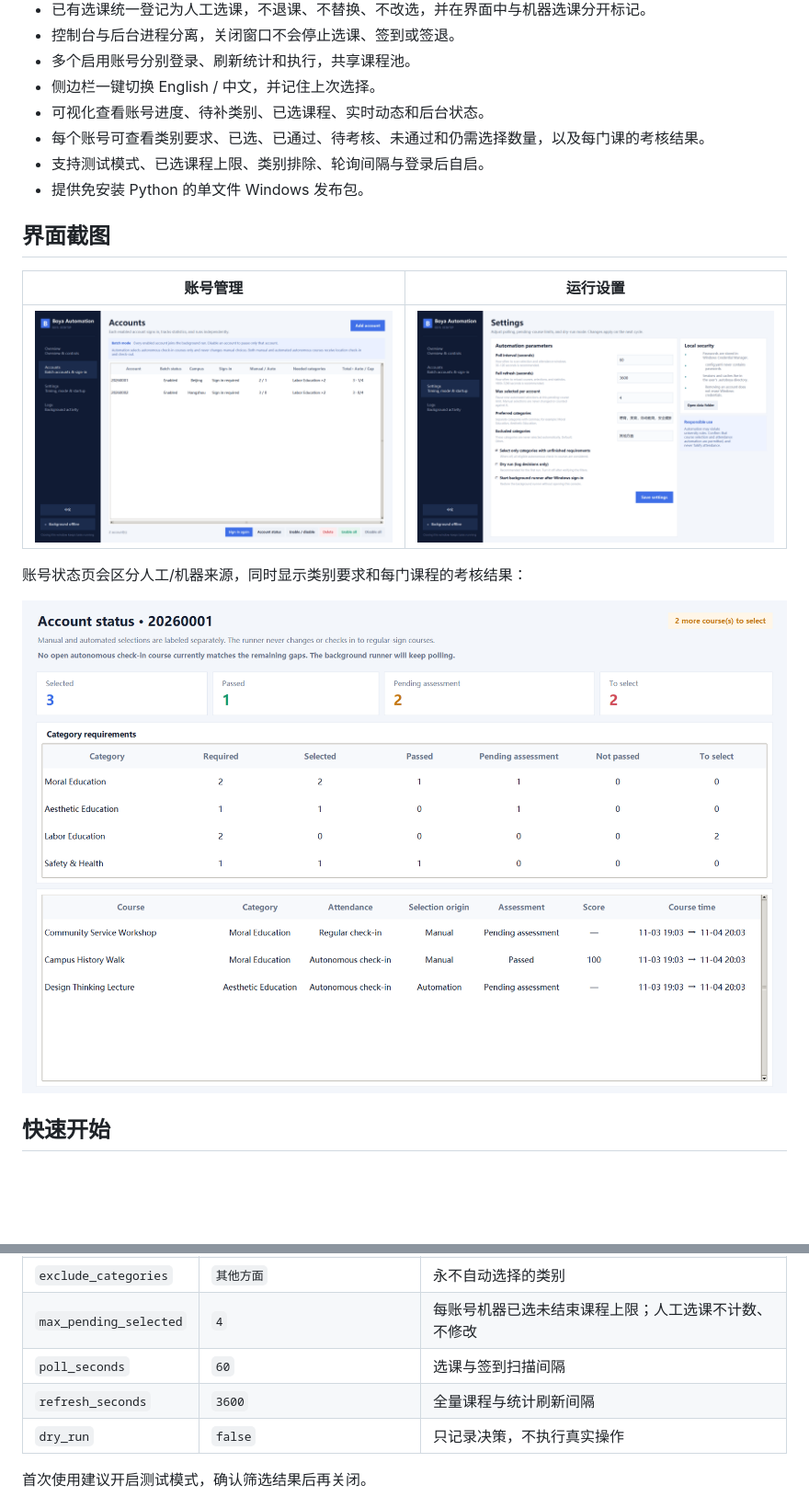
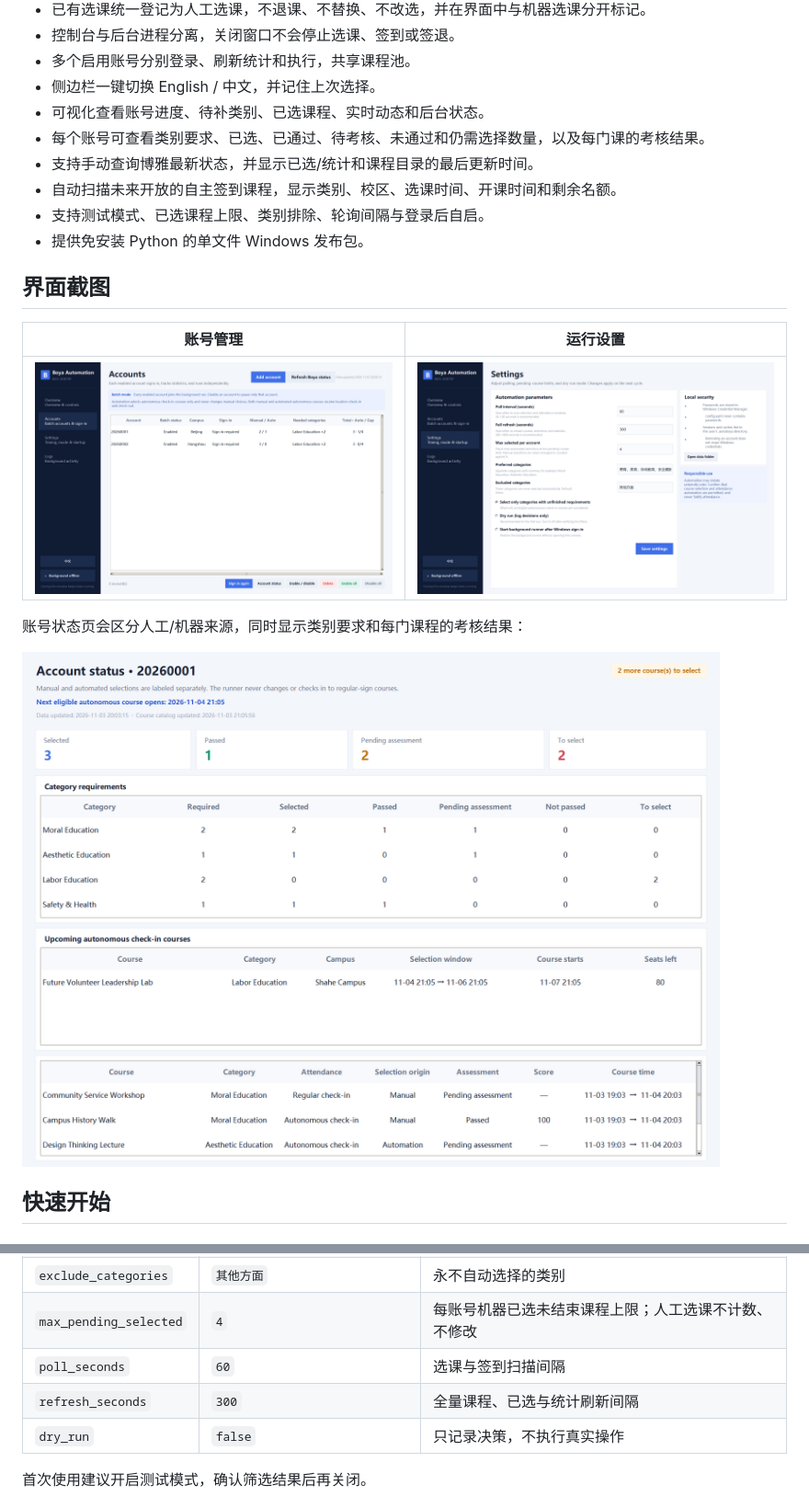
Before and after one commit to ZhuangHT-1201/buaa-boya-desktop, a Markdown page: README.zh-CN.md, 2 parts joined by grey strips. Shown at 92% size. GitHub-like rendering; pictures changed too: docs/screenshots/accounts-en.png, docs/screenshots/selection-origin-en.png, docs/screenshots/settings-en.png; blank space fills up the shorter version.

```diff
--- a/README.zh-CN.md
+++ b/README.zh-CN.md
@@ -29,6 +29,8 @@
 - 侧边栏一键切换 English / 中文，并记住上次选择。
 - 可视化查看账号进度、待补类别、已选课程、实时动态和后台状态。
 - 每个账号可查看类别要求、已选、已通过、待考核、未通过和仍需选择数量，以及每门课的考核结果。
+- 支持手动查询博雅最新状态，并显示已选/统计和课程目录的最后更新时间。
+- 自动扫描未来开放的自主签到课程，显示类别、校区、选课时间、开课时间和剩余名额。
 - 支持测试模式、已选课程上限、类别排除、轮询间隔与登录后自启。
 - 提供免安装 Python 的单文件 Windows 发布包。
 
@@ -112,7 +114,7 @@ python -m boya_kit logs --lines 100
 | `exclude_categories` | `其他方面` | 永不自动选择的类别 |
 | `max_pending_selected` | `4` | 每账号机器已选未结束课程上限；人工选课不计数、不修改 |
 | `poll_seconds` | `60` | 选课与签到扫描间隔 |
-| `refresh_seconds` | `3600` | 全量课程与统计刷新间隔 |
+| `refresh_seconds` | `300` | 全量课程、已选与统计刷新间隔 |
 | `dry_run` | `false` | 只记录决策，不执行真实操作 |
 
 首次使用建议开启测试模式，确认筛选结果后再关闭。
```
Also changed, not shown: CHANGELOG.md (+11 -0 lines), README.md (+7 -1 lines), docs/release-notes-v0.3.4.md (added, +31 -0 lines), docs/screenshots/add-account-en.png, docs/screenshots/dashboard-en.png, 11 other files.
